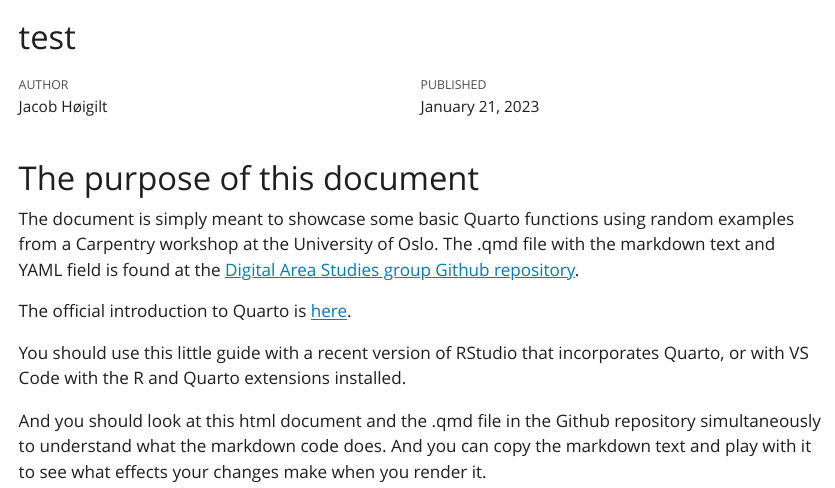
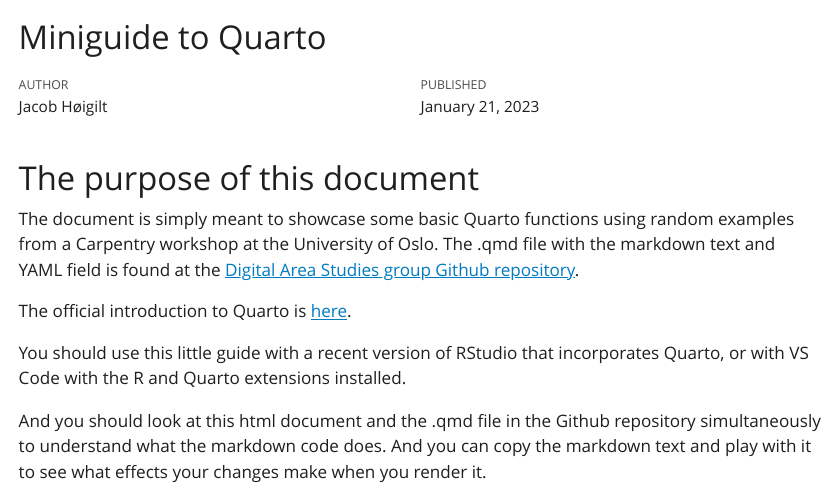
Before and after one commit to ikos-dighum/ikos-dighum.github.io, a Quarto document (contents/miniguide_quarto.qmd): the page in a window 1100 px wide, from its top. The pictures show the output file contents/miniguide_quarto.html that the author committed with the source, opened offline; Quarto's library style sheets are replaced by a plain one without menus.

Commit message:
Add files via upload

```diff
--- a/contents/miniguide_quarto.qmd
+++ b/contents/miniguide_quarto.qmd
@@ -1,5 +1,5 @@
 ---
-title: "test"
+title: "Miniguide to Quarto"
 author: "Jacob Høigilt"
 date: today
 format:
```
Also changed, not shown: contents/miniguide_quarto.html.
